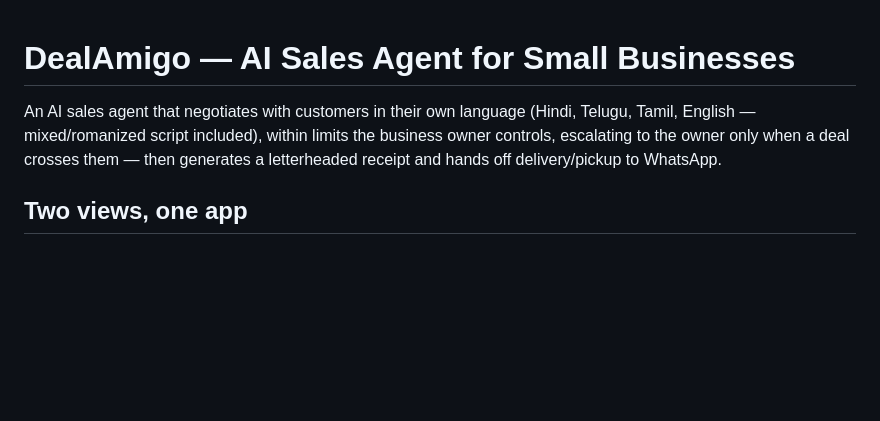
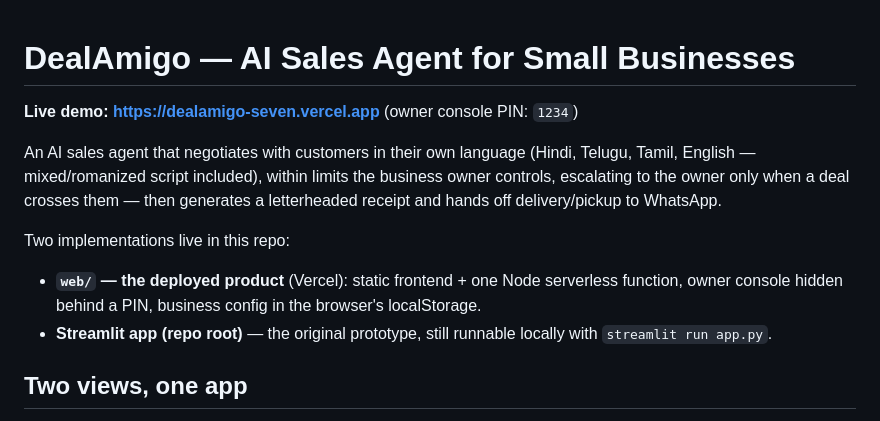
Before and after one commit to sanjayrahulcodes/dealamigo, a Markdown page: README.md, the part around the change. GitHub-like rendering; blank space fills up the shorter version.

Commit message:
README: live Vercel link and repo layout
Co-Authored-By: Claude Fable 5 <noreply@anthropic.com>

```diff
--- a/README.md
+++ b/README.md
@@ -1,9 +1,18 @@
 # DealAmigo — AI Sales Agent for Small Businesses
+
+**Live demo: https://dealamigo-seven.vercel.app** (owner console PIN: `1234`)
 
 An AI sales agent that negotiates with customers in their own language (Hindi,
 Telugu, Tamil, English — mixed/romanized script included), within limits the
 business owner controls, escalating to the owner only when a deal crosses them —
 then generates a letterheaded receipt and hands off delivery/pickup to WhatsApp.
+
+Two implementations live in this repo:
+- **`web/` — the deployed product** (Vercel): static frontend + one Node
+  serverless function, owner console hidden behind a PIN, business config in
+  the browser's localStorage.
+- **Streamlit app (repo root)** — the original prototype, still runnable
+  locally with `streamlit run app.py`.
 
 ## Two views, one app
 
```
